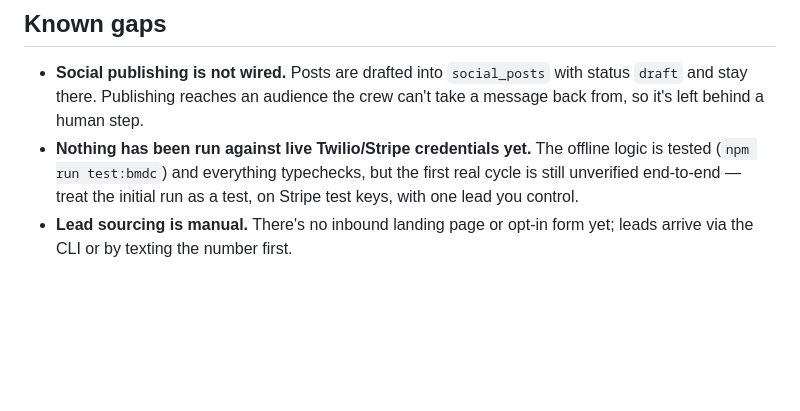
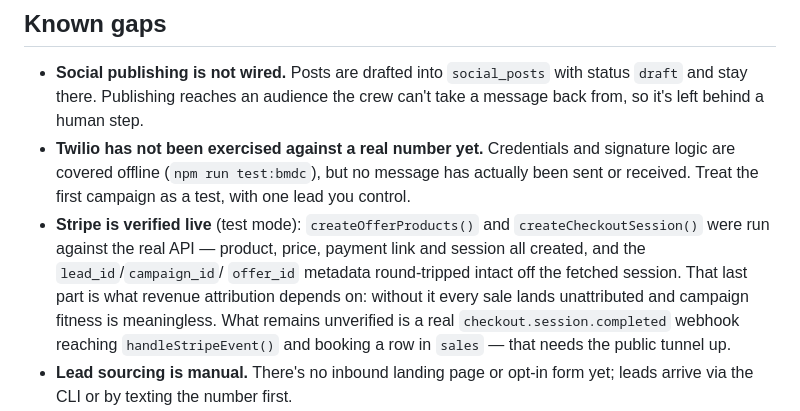
Before and after one commit to DlogQueen/ansuz, a Markdown page: docs/bmdc.md, the part around the change. Rendered like a GitHub page; blank space fills up the shorter version.

Commit message:
Record Stripe as verified live; scope the Twilio caveat to what's untested
Ran createOfferProducts() and createCheckoutSession() against the real Stripe
API in test mode. Product, price, payment link and checkout session all created,
and the lead_id/campaign_id/offer_id metadata round-tripped intact off the
fetched session at the correct amount.

That round trip is the load-bearing part. Revenue attribution reads those keys
back off the session in handleStripeEvent(); if they didn't survive, every sale
would book unattributed and campaign fitness — the signal the whole adapt loop
turns on — would be measuring nothing. It also exercises the nested form
encoding (line_items[0][price], metadata[lead_id]), which was untested until now.

Test artifacts were archived rather than left in the account.

Still unverified there: a real checkout.session.completed webhook reaching
handleStripeEvent() and writing a sales row, which needs the public tunnel up.
The Twilio caveat now says what it actually is — no message sent or received
yet — rather than lumping both integrations together.

Co-Authored-By: Claude Opus 5 <noreply@anthropic.com>
Claude-Session: https://claude.ai/code/session_019iwvdzNuwrWVuNiQNLs9Rj

```diff
--- a/docs/bmdc.md
+++ b/docs/bmdc.md
@@ -173,10 +173,18 @@ on `stripe_session_id` so Stripe's own retries are idempotent.
 - **Social publishing is not wired.** Posts are drafted into `social_posts` with
   status `draft` and stay there. Publishing reaches an audience the crew can't
   take a message back from, so it's left behind a human step.
-- **Nothing has been run against live Twilio/Stripe credentials yet.** The
-  offline logic is tested (`npm run test:bmdc`) and everything typechecks, but
-  the first real cycle is still unverified end-to-end — treat the initial run as
-  a test, on Stripe test keys, with one lead you control.
+- **Twilio has not been exercised against a real number yet.** Credentials and
+  signature logic are covered offline (`npm run test:bmdc`), but no message has
+  actually been sent or received. Treat the first campaign as a test, with one
+  lead you control.
+- **Stripe is verified live** (test mode): `createOfferProducts()` and
+  `createCheckoutSession()` were run against the real API — product, price,
+  payment link and session all created, and the `lead_id`/`campaign_id`/
+  `offer_id` metadata round-tripped intact off the fetched session. That last
+  part is what revenue attribution depends on: without it every sale lands
+  unattributed and campaign fitness is meaningless. What remains unverified is
+  a real `checkout.session.completed` webhook reaching `handleStripeEvent()`
+  and booking a row in `sales` — that needs the public tunnel up.
 - **Lead sourcing is manual.** There's no inbound landing page or opt-in form
   yet; leads arrive via the CLI or by texting the number first.
 - **Voice campaigns** are in the schema (`channel: 'voice'`) but unimplemented.
```
